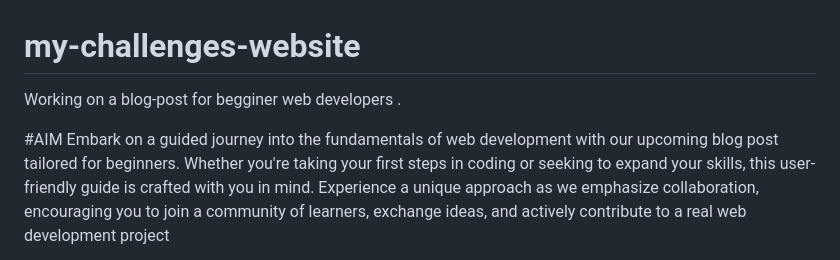
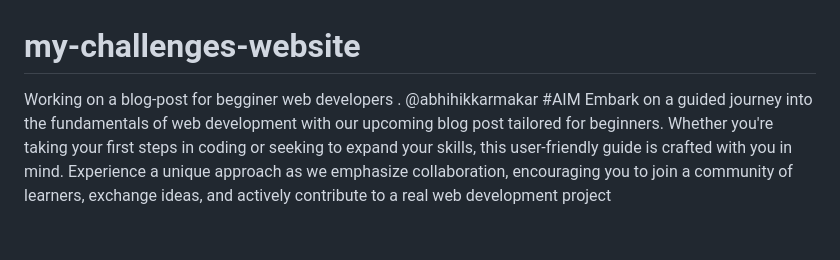
Before and after one commit to abhishikkarmakar/my-blogs, a Markdown page: README.md, the part around the change. GitHub-like rendering; blank space fills up the shorter version.

```diff
--- a/README.md
+++ b/README.md
@@ -1,7 +1,7 @@
 # my-challenges-website
 Working on a blog-post for begginer web developers
 .
-
+@abhihikkarmakar
 #AIM
 Embark on a guided journey into the fundamentals of web development with our upcoming blog post tailored for beginners. Whether you're taking your first steps in coding or seeking to expand your skills, this user-friendly guide is crafted with you in mind. Experience a unique approach as we emphasize collaboration, encouraging you to join a community of learners, exchange ideas, and actively contribute to a real web development project
 
```
